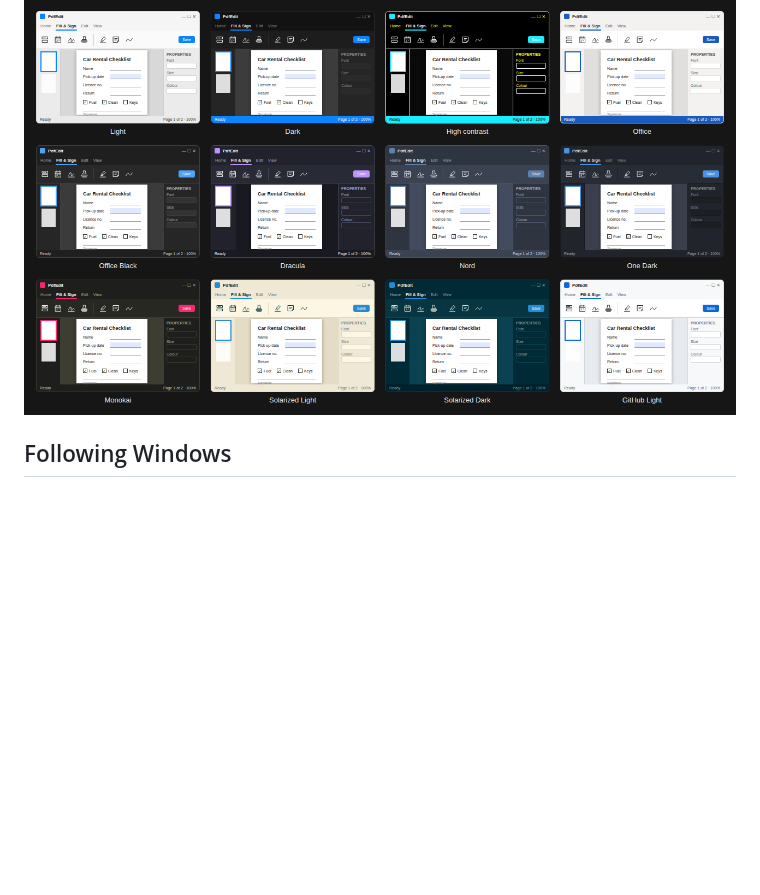
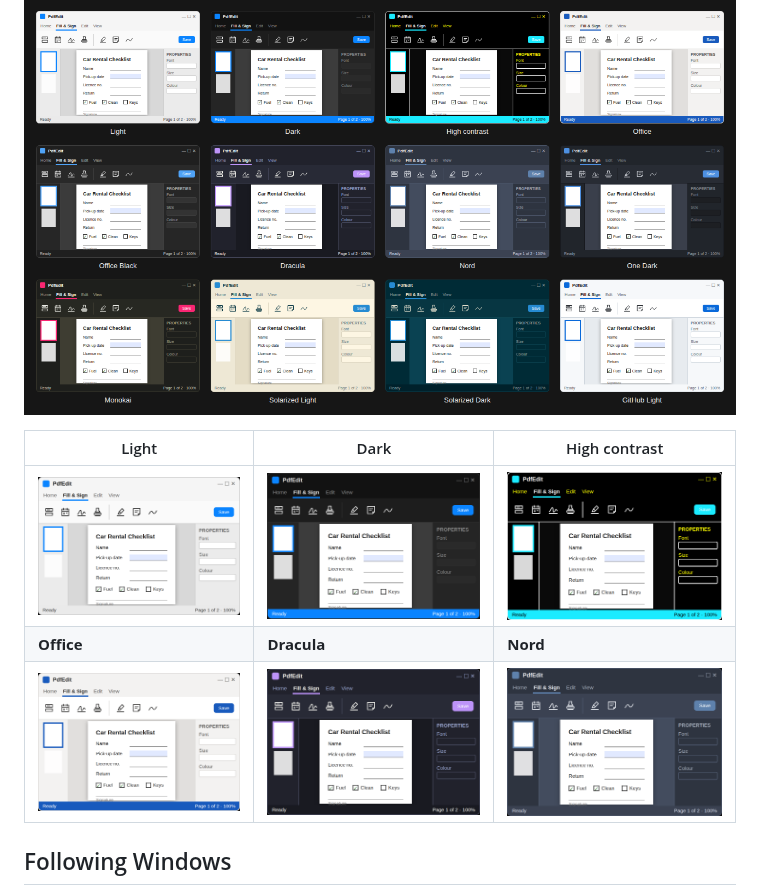
Before and after one commit to dotnetappdev/Pdfedit, a Markdown page: docs/themes.md, the part around the change. Drawn GitHub-style; pictures changed too: docs/screenshots/theme-dark.png (added), docs/screenshots/theme-dracula.png (added), docs/screenshots/theme-high-contrast.png (added); blank space fills up the shorter version.

```diff
--- a/docs/themes.md
+++ b/docs/themes.md
@@ -5,6 +5,12 @@
 PdfEdit follows your Windows theme until you choose one yourself. Change it in **View → Theme** or **Settings → Appearance**; every window, panel, dialog, the ribbon and the title bars follow it.
 
 ![PdfEdit in each of its themes](screenshots/themes.png)
+
+| Light | Dark | High contrast |
+|---|---|---|
+| ![Light](screenshots/theme-light.png) | ![Dark](screenshots/theme-dark.png) | ![High contrast](screenshots/theme-high-contrast.png) |
+| **Office** | **Dracula** | **Nord** |
+| ![Office](screenshots/theme-office.png) | ![Dracula](screenshots/theme-dracula.png) | ![Nord](screenshots/theme-nord.png) |
 
 ## Following Windows
 
```
Also changed, not shown: README.md (+37 -0 lines), 2 other files.
